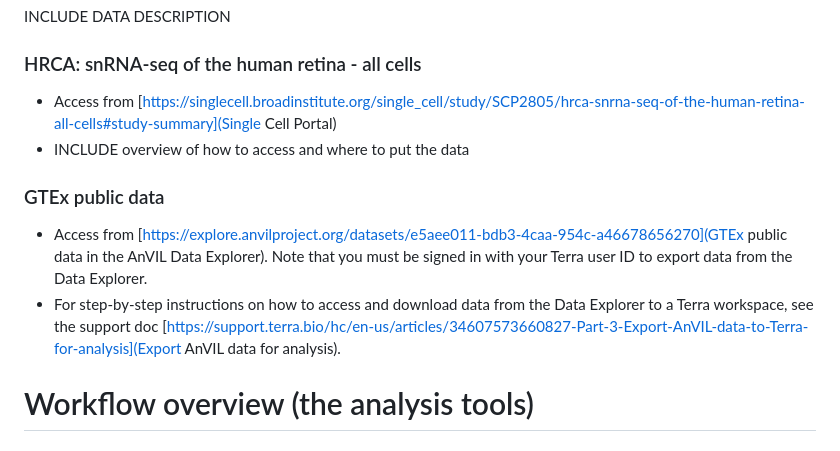
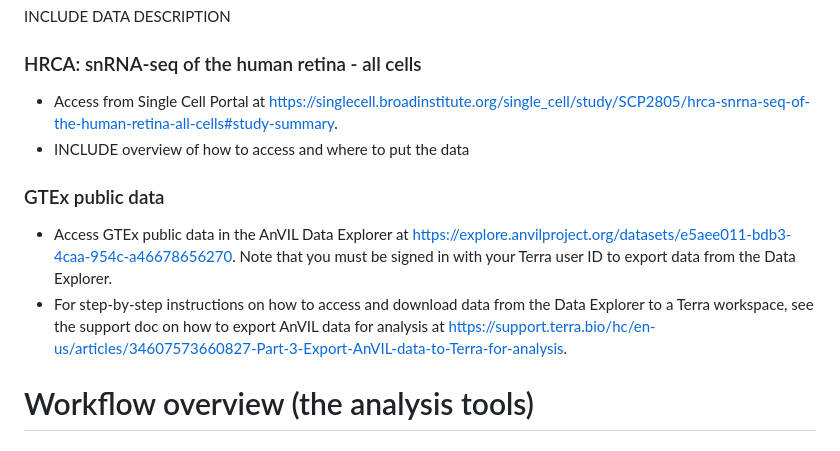
Before and after one commit to BioITHackathons/Interactive-Analysis-with-Biological-Pathways, a Markdown page: README.md, the part around the change. Drawn GitHub-style.

```diff
--- a/README.md
+++ b/README.md
@@ -31,12 +31,12 @@ Age-related macular degeneration (AMD) affects 12% of Americans over 40 [1] and
 INCLUDE DATA DESCRIPTION
 
 ### HRCA: snRNA-seq of the human retina - all cells
-- Access from [https://singlecell.broadinstitute.org/single_cell/study/SCP2805/hrca-snrna-seq-of-the-human-retina-all-cells#study-summary](Single Cell Portal)
+- Access from Single Cell Portal at https://singlecell.broadinstitute.org/single_cell/study/SCP2805/hrca-snrna-seq-of-the-human-retina-all-cells#study-summary.
 - INCLUDE overview of how to access and where to put the data
 
 ### GTEx public data
--  Access from  [https://explore.anvilproject.org/datasets/e5aee011-bdb3-4caa-954c-a46678656270](GTEx public data in the AnVIL Data Explorer). Note that you must be signed in with your Terra user ID to export data from the Data Explorer.
-- For step-by-step instructions on how to access and download data from the Data Explorer to a Terra workspace, see the support doc [https://support.terra.bio/hc/en-us/articles/34607573660827-Part-3-Export-AnVIL-data-to-Terra-for-analysis](Export AnVIL data for analysis).
+-  Access GTEx public data in the AnVIL Data Explorer at https://explore.anvilproject.org/datasets/e5aee011-bdb3-4caa-954c-a46678656270. Note that you must be signed in with your Terra user ID to export data from the Data Explorer.
+- For step-by-step instructions on how to access and download data from the Data Explorer to a Terra workspace, see the support doc on how to export AnVIL data for analysis at https://support.terra.bio/hc/en-us/articles/34607573660827-Part-3-Export-AnVIL-data-to-Terra-for-analysis.
 
 
 # Workflow overview (the analysis tools)
```
